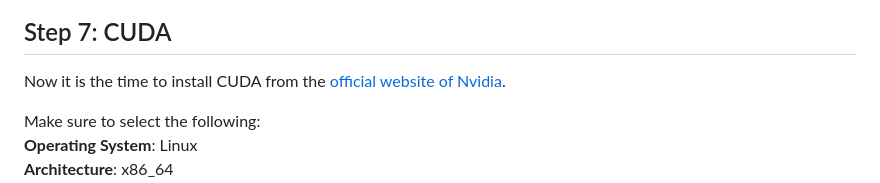
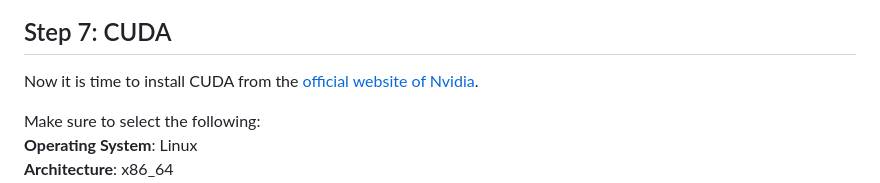
Before and after one commit to FahimFBA/CUDA-WSL2-Ubuntu, a Markdown page: README.md, the part around the change. Rendered like a GitHub page.

Commit message:
fix: grammar

```diff
--- a/README.md
+++ b/README.md
@@ -98,7 +98,7 @@ We need to update and install some apps now.
 
 ## Step 7: CUDA
 
-Now it is the time to install CUDA from the [official website of Nvidia](https://developer.nvidia.com/cuda-downloads).
+Now it is time to install CUDA from the [official website of Nvidia](https://developer.nvidia.com/cuda-downloads).
 
 Make sure to select the following: <br>
 **Operating System**: Linux <br>
```
